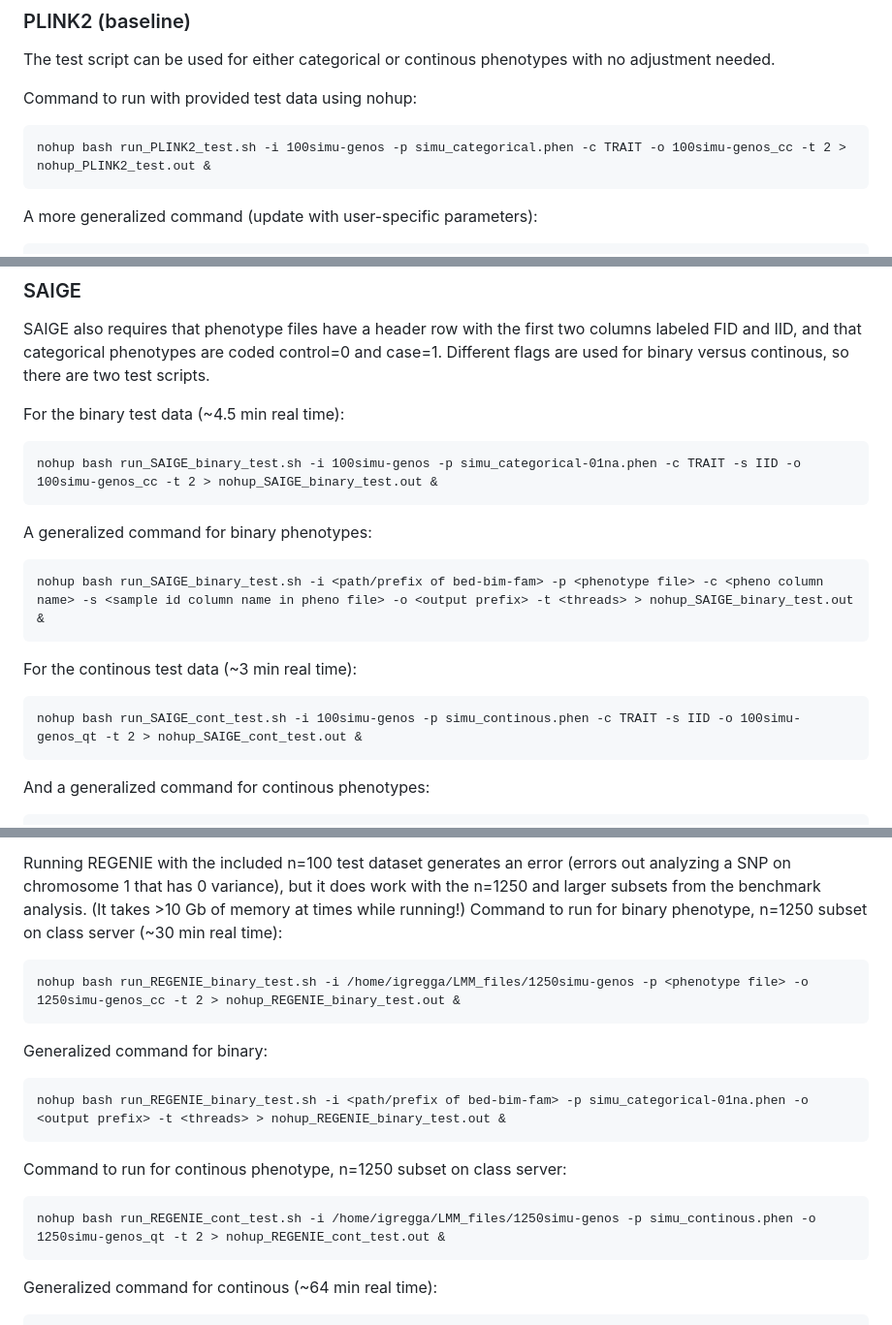
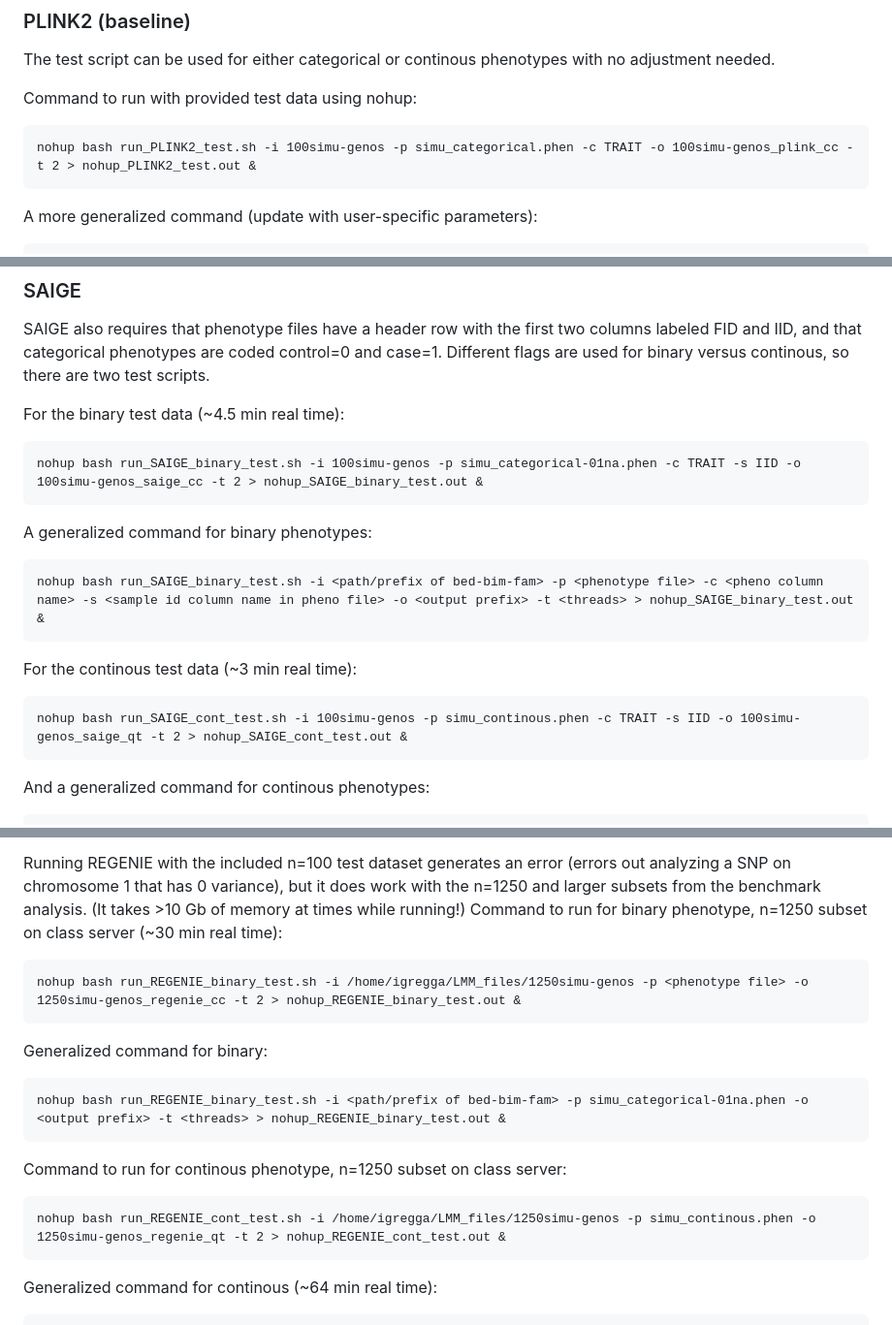
Before and after one commit to idgregga7100/LMM_for_large_GWAS, a Markdown page: README.md, 3 parts joined by grey strips. Shown: that part at 97% size. Rendered like a GitHub page.

````diff
--- a/README.md
+++ b/README.md
@@ -25,7 +25,7 @@ The test script can be used for either categorical or continous phenotypes with
 
 Command to run with provided test data using nohup:
 ```
-nohup bash run_PLINK2_test.sh -i 100simu-genos -p simu_categorical.phen -c TRAIT -o 100simu-genos_cc -t 2 > nohup_PLINK2_test.out &
+nohup bash run_PLINK2_test.sh -i 100simu-genos -p simu_categorical.phen -c TRAIT -o 100simu-genos_plink_cc -t 2 > nohup_PLINK2_test.out &
 ```
 A more generalized command (update with user-specific parameters):
 ```
@@ -51,7 +51,7 @@ SAIGE also requires that phenotype files have a header row with the first two co
 
 For the binary test data (~4.5 min real time):
 ```
-nohup bash run_SAIGE_binary_test.sh -i 100simu-genos -p simu_categorical-01na.phen -c TRAIT -s IID -o 100simu-genos_cc -t 2 > nohup_SAIGE_binary_test.out &
+nohup bash run_SAIGE_binary_test.sh -i 100simu-genos -p simu_categorical-01na.phen -c TRAIT -s IID -o 100simu-genos_saige_cc -t 2 > nohup_SAIGE_binary_test.out &
 ```
 A generalized command for binary phenotypes:
 ```
@@ -59,7 +59,7 @@ nohup bash run_SAIGE_binary_test.sh -i <path/prefix of bed-bim-fam> -p <phenotyp
 ```
 For the continous test data (~3 min real time):
 ```
-nohup bash run_SAIGE_cont_test.sh -i 100simu-genos -p simu_continous.phen -c TRAIT -s IID -o 100simu-genos_qt -t 2 > nohup_SAIGE_cont_test.out &
+nohup bash run_SAIGE_cont_test.sh -i 100simu-genos -p simu_continous.phen -c TRAIT -s IID -o 100simu-genos_saige_qt -t 2 > nohup_SAIGE_cont_test.out &
 ```
 And a generalized command for continous phenotypes:
 ```
@@ -76,7 +76,7 @@ REGENIE accepts phenotype file containing a header row. For binary traits, it ha
 
 Running REGENIE with the included n=100 test dataset generates an error (errors out analyzing a SNP on chromosome 1 that has 0 variance), but it does work with the n=1250 and larger subsets from the benchmark analysis. (It takes >10 Gb of memory at times while running!) Command to run for binary phenotype, n=1250 subset on class server (~30 min real time):
 ```
-nohup bash run_REGENIE_binary_test.sh -i /home/igregga/LMM_files/1250simu-genos -p <phenotype file> -o 1250simu-genos_cc -t 2 > nohup_REGENIE_binary_test.out &
+nohup bash run_REGENIE_binary_test.sh -i /home/igregga/LMM_files/1250simu-genos -p <phenotype file> -o 1250simu-genos_regenie_cc -t 2 > nohup_REGENIE_binary_test.out &
 ```
 Generalized command for binary:
 ```
@@ -84,7 +84,7 @@ nohup bash run_REGENIE_binary_test.sh -i <path/prefix of bed-bim-fam> -p simu_ca
 ```
 Command to run for continous phenotype, n=1250 subset on class server:
 ```
-nohup bash run_REGENIE_cont_test.sh -i /home/igregga/LMM_files/1250simu-genos -p simu_continous.phen -o 1250simu-genos_qt -t 2 > nohup_REGENIE_cont_test.out &
+nohup bash run_REGENIE_cont_test.sh -i /home/igregga/LMM_files/1250simu-genos -p simu_continous.phen -o 1250simu-genos_regenie_qt -t 2 > nohup_REGENIE_cont_test.out &
 ```
 Generalized command for continous (~64 min real time):
 ```
````
Also changed, not shown: other parts of README.md (+1 -1 lines).
